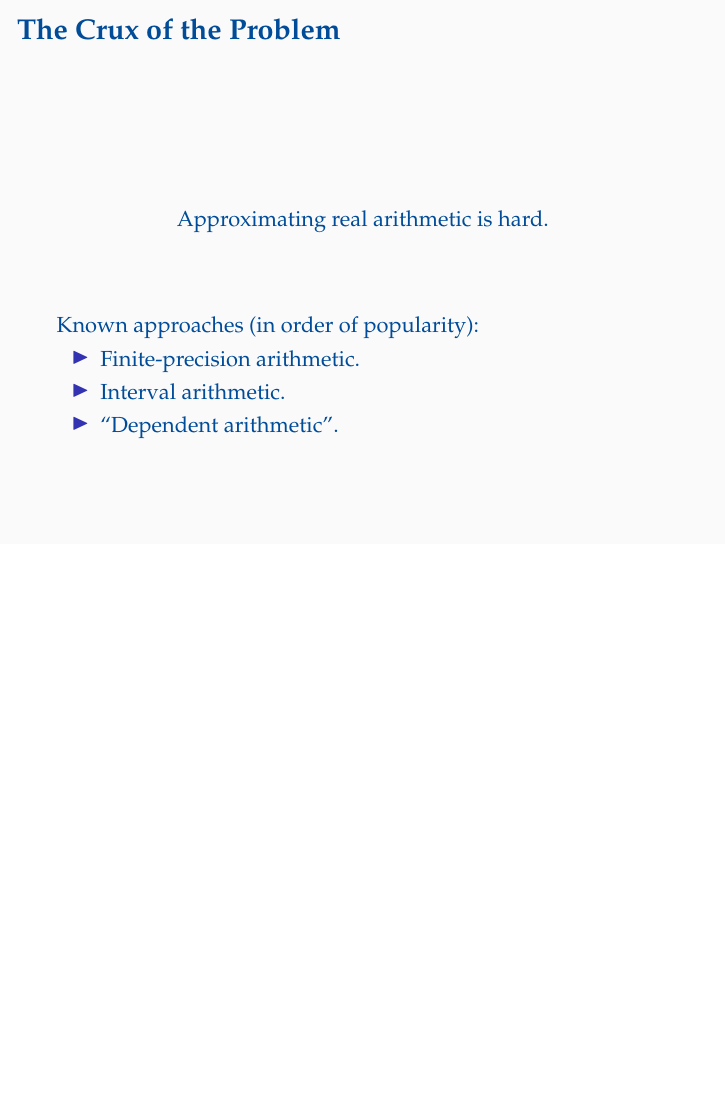
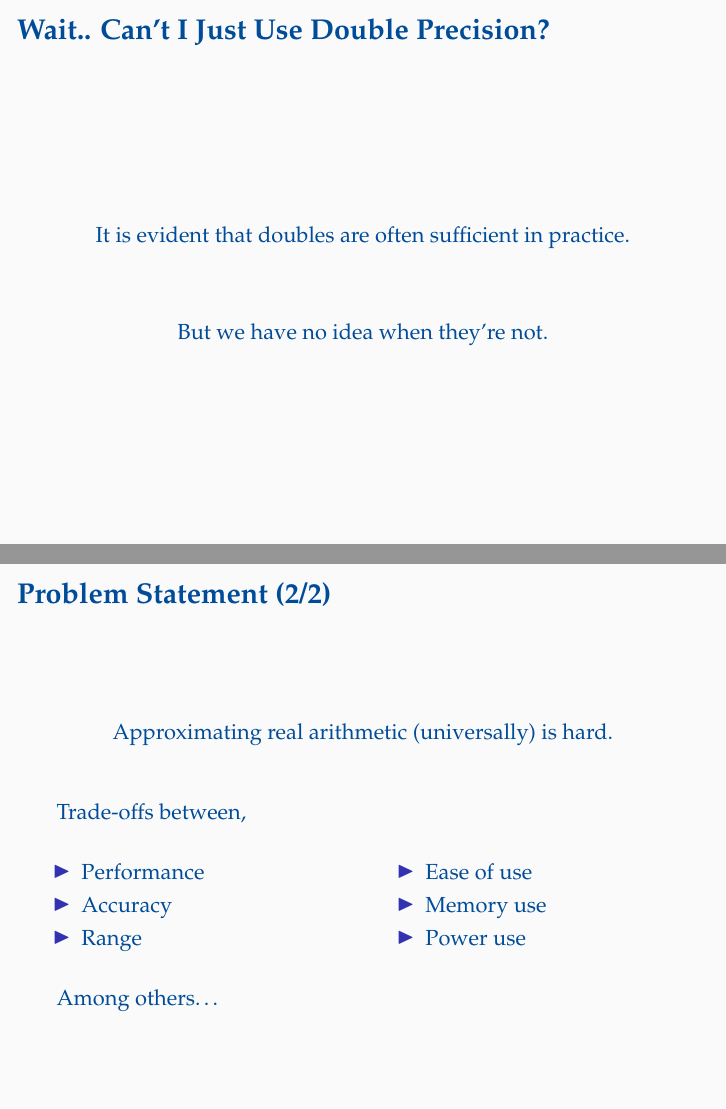
Before and after one commit to oleks/diku, LaTeX slides (talks/startup-seminar/slides/master.tex, which reads talks/startup-seminar/slides/accuracy-vs-precision.tex, talks/startup-seminar/slides/doubles.tex, talks/startup-seminar/slides/problem-statement-2.tex): page 3 of 8 before the commit and pages 3 and 4 of 12 after it, the two joined at a grey line, the shorter picture padded with empty space. Compiled offline with pdfLaTeX.

Commit message:
Some slides

```diff
--- /dev/null
+++ b/talks/startup-seminar/slides/accuracy-vs-precision.tex
@@ -0,0 +1,76 @@
+\begin{frame}
+
+\frametitle{Accuracy is a Measure of Error}
+
+\vspace{\fill}
+
+\begin{center}
+
+Let $\hat{x}$ be an approximation of $x$.
+
+\end{center}
+
+\vspace{\fill}
+
+\begin{columns}[t]
+
+\begin{column}{0.5\textwidth}
+
+\begin{center}
+
+Absolute Error: \\ $\card{x-\hat{x}}$
+
+\end{center}
+
+\end{column}
+
+\begin{column}{0.5\textwidth}
+
+\begin{center}
+
+Relative Error: \\ $\card{\p{x-\hat{x}} / \displaystyle x}$
+
+\end{center}
+
+\end{column}
+
+\end{columns}
+
+\begin{center}
+
+Accuracy: \\ The absolute or relative error of $\hat{x}$.
+
+\end{center}
+
+\vspace{\fill}
+
+\end{frame}
+
+
+\begin{frame}
+
+\frametitle{Precision}
+
+\vspace{\fill}
+
+\begin{center}
+
+The accuracy with which individual operations are performed.
+
+\end{center}
+
+\vspace{\fill}
+
+\begin{itemize}
+
+\item Accuracy may increase or decrease with each operation.
+
+\item Precision remains the same throughout a computation.
+
+\item Precision may be explicitly increased or decreased.
+
+\end{itemize}
+
+\vspace{\fill}
+
+\end{frame}
--- /dev/null
+++ b/talks/startup-seminar/slides/doubles.tex
@@ -0,0 +1,29 @@
+\begin{frame}
+
+\frametitle{Wait.. Can't I Just Use Double Precision?}
+
+\vspace{\fill}
+
+\begin{center}
+
+It is evident that doubles are often sufficient in practice.
+
+\vspace{\fill}
+
+But we have no idea when they're not.
+
+\end{center}
+
+\vspace{\fill}
+
+%\begin{itemize}
+
+%\item Sometimes, single/half precision can suffice.
+
+%\item The algorithm itself may be numerically unstable.
+
+%\end{itemize}
+
+%\vspace{\fill}
+
+\end{frame}
--- /dev/null
+++ b/talks/startup-seminar/slides/problem-statement-2.tex
@@ -0,0 +1,58 @@
+\begin{frame}
+
+\frametitle{Problem Statement (2/2)}
+
+\vspace{\fill}
+
+\begin{center}
+
+Approximating real arithmetic (universally) is hard.
+
+\end{center}
+
+\vspace{\fill}
+
+Trade-offs between,
+
+\begin{columns}[t]
+
+\begin{column}{0.5\textwidth}
+
+\begin{itemize}
+
+\item Performance
+
+\item Accuracy
+
+\item Range
+
+\end{itemize}
+
+\end{column}
+
+\begin{column}{0.5\textwidth}
+
+\begin{itemize}
+
+\item Ease of use
+
+\item Memory use
+
+\item Power use
+
+\end{itemize}
+
+\end{column}
+
+\end{columns}
+
+\vspace{\fill}
+
+Among others\ldots
+
+\vspace{\fill}
+
+% Arithmetic design goals:
+% * Closed under basic (and advanced) arithmetic operations.
+
+\end{frame}
```
Also changed, not shown: talks/startup-seminar/slides/master.tex (+7 -1 lines), talks/startup-seminar/slides/problem-statement-1.tex (renamed from talks/startup-seminar/slides/problem-statement.tex, +2 -2 lines).
